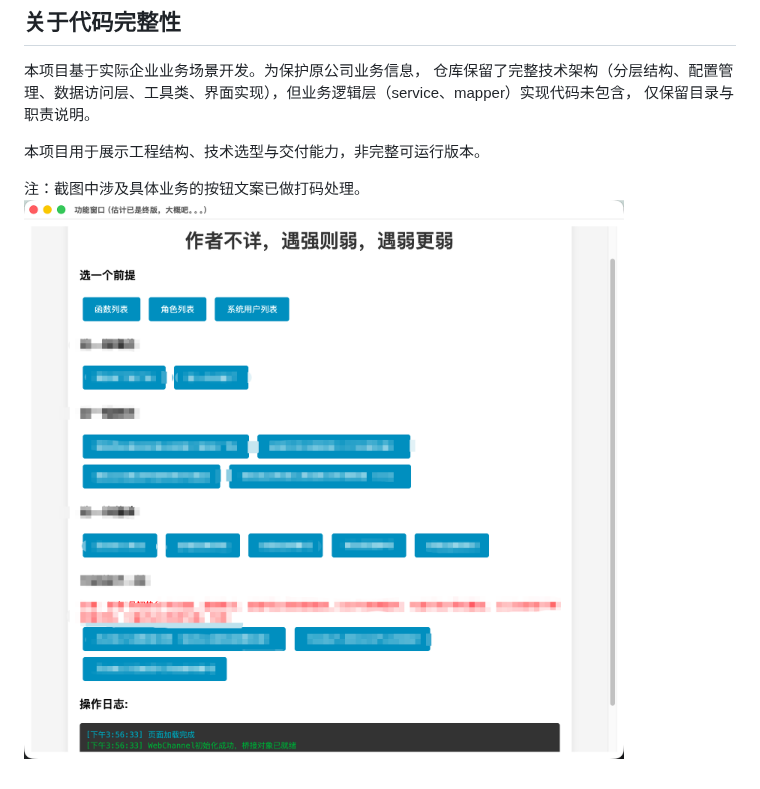
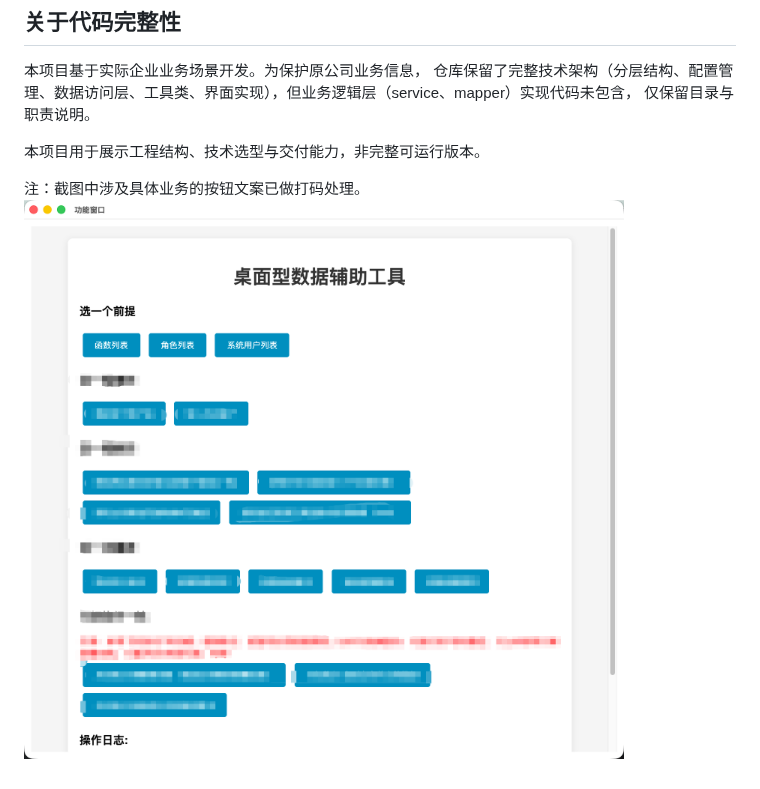
Before and after one commit to PDHuanX/Mini-Python-Project, a Markdown page: README.md, the part around the change. Drawn GitHub-style; pictures changed too: img.png (deleted), img_1.png (added).

```diff
--- a/README.md
+++ b/README.md
@@ -49,4 +49,4 @@ build.sh # 构建脚本
 本项目用于展示工程结构、技术选型与交付能力，非完整可运行版本。
 
 注：截图中涉及具体业务的按钮文案已做打码处理。
-![img_1.png](img.png)
+![img_1.png](img_1.png)
```
Also changed, not shown: 1 other file.
